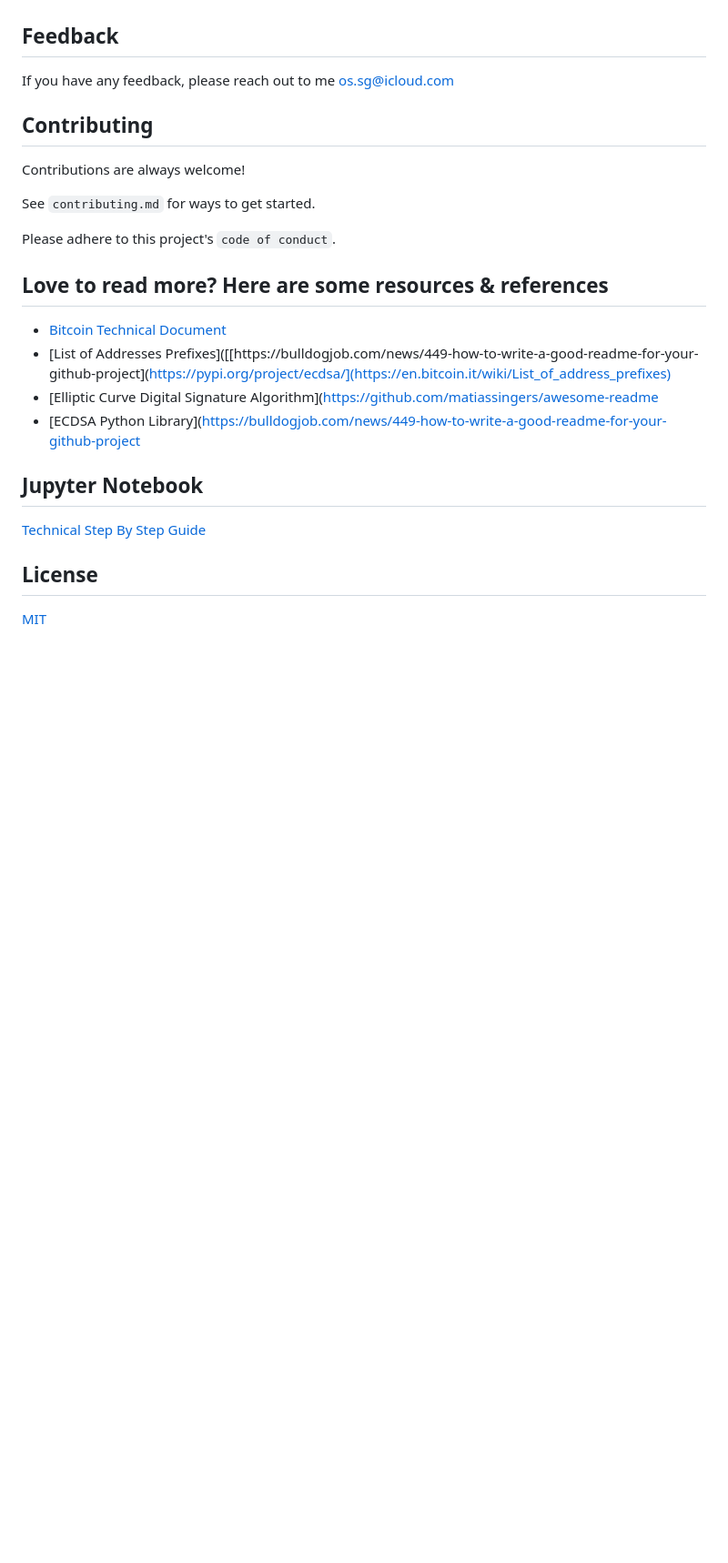
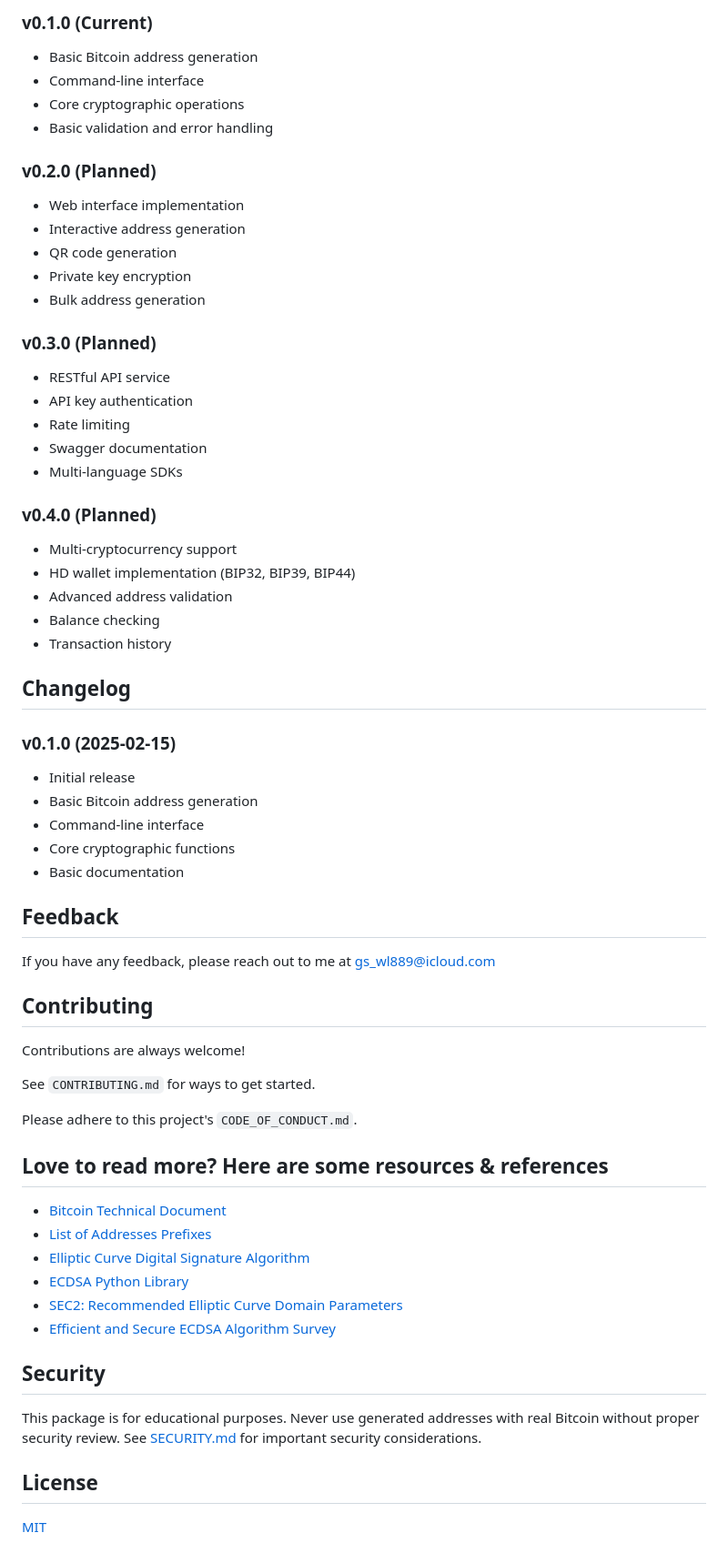
Before and after one commit to ol-s-cloud/bitcoin-address-generator, a Markdown page: README.md, the part around one of its changes. Shown at 91% size. Rendered like a GitHub page; blank space fills up the shorter version.

```diff
--- a/README.md
+++ b/README.md
@@ -72,31 +89,60 @@ To go through my lines of codes please see my `jupyter notebook here  <https://c
 
+### v0.1.0 (Current)
+- Basic Bitcoin address generation
+- Command-line interface
+- Core cryptographic operations
+- Basic validation and error handling
+
+### v0.2.0 (Planned)
+- Web interface implementation
+- Interactive address generation
+- QR code generation
+- Private key encryption
+- Bulk address generation
+
+### v0.3.0 (Planned)
+- RESTful API service
+- API key authentication
+- Rate limiting
+- Swagger documentation
+- Multi-language SDKs
+
+### v0.4.0 (Planned)
+- Multi-cryptocurrency support
+- HD wallet implementation (BIP32, BIP39, BIP44)
+- Advanced address validation
+- Balance checking
+- Transaction history
+
+## Changelog
+
+### v0.1.0 (2025-02-15)
+- Initial release
+- Basic Bitcoin address generation
+- Command-line interface
+- Core cryptographic functions
+- Basic documentation
 
 ## Feedback
-
-If you have any feedback, please reach out to me os.sg@icloud.com
+If you have any feedback, please reach out to me at gs_wl889@icloud.com
 
 ## Contributing
-
 Contributions are always welcome!
 
-See `contributing.md` for ways to get started.
+See `CONTRIBUTING.md` for ways to get started.
 
-Please adhere to this project's `code of conduct`.
-
-
+Please adhere to this project's `CODE_OF_CONDUCT.md`.
 
 ## Love to read more? Here are some resources & references
+- [Bitcoin Technical Document](https://en.bitcoin.it/wiki/Technical_background_of_version_1_Bitcoin_addresses)
+- [List of Addresses Prefixes](https://en.bitcoin.it/wiki/List_of_address_prefixes)
+- [Elliptic Curve Digital Signature Algorithm](https://en.bitcoin.it/wiki/Elliptic_Curve_Digital_Signature_Algorithm)
+- [ECDSA Python Library](https://pypi.org/project/ecdsa/)
+- [SEC2: Recommended Elliptic Curve Domain Parameters](https://www.secg.org/sec2-v2.pdf)
+- [Efficient and Secure ECDSA Algorithm Survey](https://www.researchgate.net/publication/331397446_Efficient_and_Secure_ECDSA_Algorithm_and_its_Applications_A_Survey)
 
- - [Bitcoin Technical Document]( https://en.bitcoin.it/wiki/Technical_background_of_version_1_Bitcoin_addresses)
- - [List of Addresses Prefixes]([[https://bulldogjob.com/news/449-how-to-write-a-good-readme-for-your-github-project](https://pypi.org/project/ecdsa/](https://en.bitcoin.it/wiki/List_of_address_prefixes)
- - [Elliptic Curve Digital Signature Algorithm]([https://github.com/matiassingers/awesome-readme](https://en.bitcoin.it/wiki/Elliptic_Curve_Digital_Signature_Algorithm )
- - [ECDSA Python Library]([https://bulldogjob.com/news/449-how-to-write-a-good-readme-for-your-github-project](https://pypi.org/project/ecdsa/ )
-
-
-## Jupyter Notebook
-
-[Technical Step By Step Guide](https://linktodocumentation)
+## Security
+This package is for educational purposes. Never use generated addresses with real Bitcoin without proper security review. See [SECURITY.md](SECURITY.md) for important security considerations.
 
 ## License
-
 [MIT](https://choosealicense.com/licenses/mit/)
```
Also changed, not shown: other parts of README.md (+62 -45 lines).
